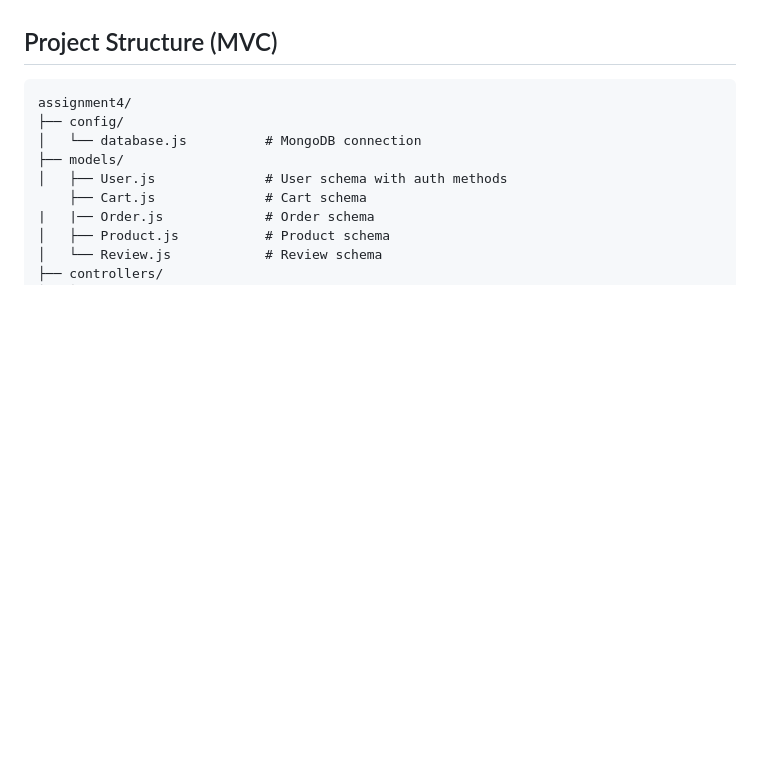
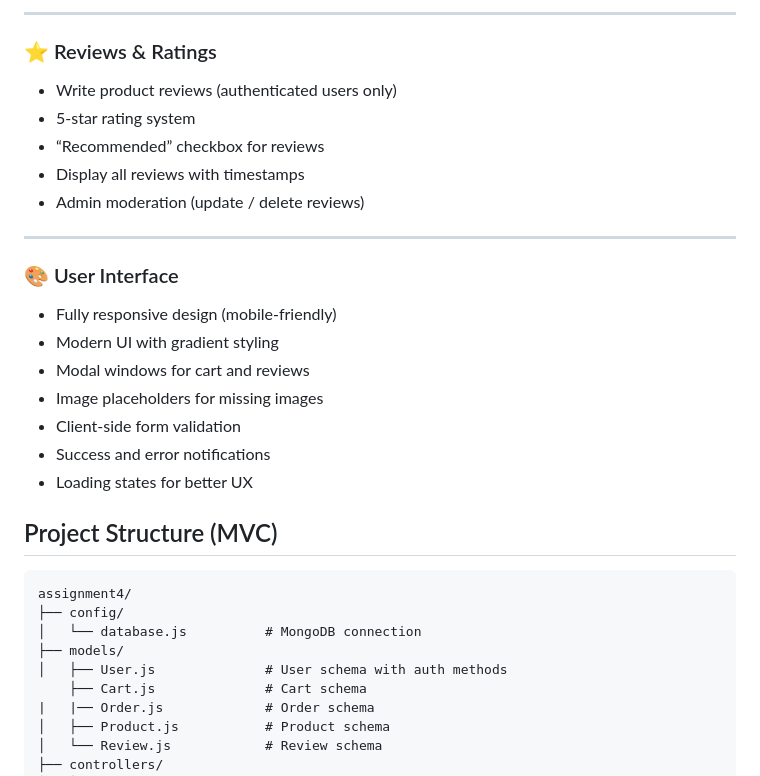
Before and after one commit to alisherabushemenov1/Final_backend_ass, a Markdown page: README.md, the part around one of its changes. Drawn GitHub-style; blank space fills up the shorter version.

```diff
--- a/README.md
+++ b/README.md
@@ -21,3 +78,23 @@ Secure CRUD API with JWT Authentication and Role-Based Access Control (RBAC) usi
+---
+
+### ⭐ Reviews & Ratings
+- Write product reviews (authenticated users only)
+- 5-star rating system
+- “Recommended” checkbox for reviews
+- Display all reviews with timestamps
+- Admin moderation (update / delete reviews)
+
+---
+
+### 🎨 User Interface
+- Fully responsive design (mobile-friendly)
+- Modern UI with gradient styling
+- Modal windows for cart and reviews
+- Image placeholders for missing images
+- Client-side form validation
+- Success and error notifications
+- Loading states for better UX
+
 
 ## Project Structure (MVC)
 
```
Also changed, not shown: other parts of README.md (+57 -0 lines).
